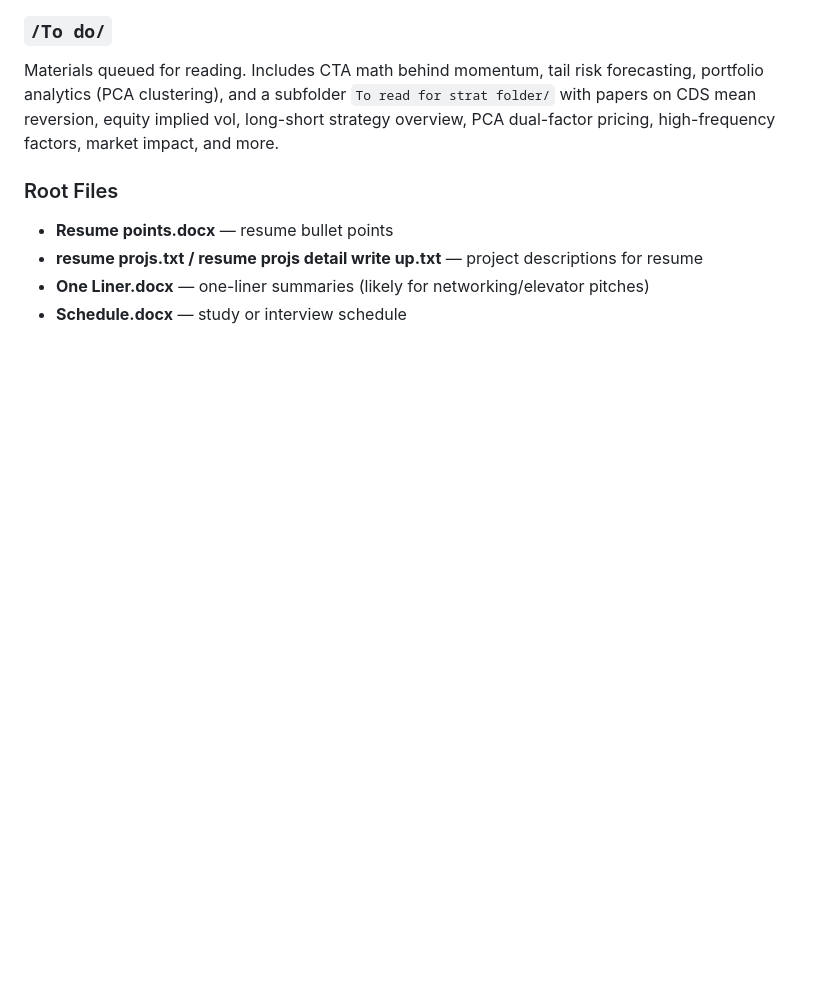
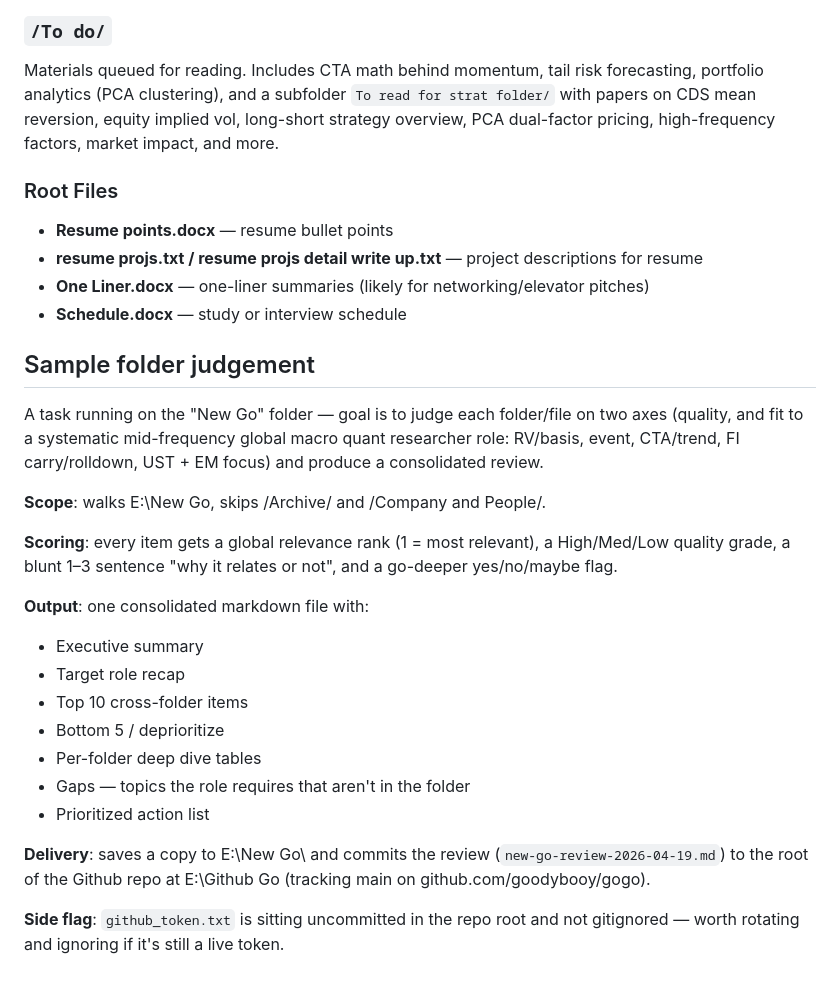
Before and after one commit to goodybooy/gogo, a Markdown page: q_claude.md, the part around the change. Rendered like a GitHub page; blank space fills up the shorter version.

Commit message:
add sample folder judgement section to q_claude.md

```diff
--- a/q_claude.md
+++ b/q_claude.md
@@ -51,3 +51,24 @@ Materials queued for reading. Includes CTA math behind momentum, tail risk forec
 - **resume projs.txt / resume projs detail write up.txt** — project descriptions for resume
 - **One Liner.docx** — one-liner summaries (likely for networking/elevator pitches)
 - **Schedule.docx** — study or interview schedule
+
+## Sample folder judgement
+
+A task running on the "New Go" folder — goal is to judge each folder/file on two axes (quality, and fit to a systematic mid-frequency global macro quant researcher role: RV/basis, event, CTA/trend, FI carry/rolldown, UST + EM focus) and produce a consolidated review.
+
+**Scope**: walks E:\New Go, skips /Archive/ and /Company and People/.
+
+**Scoring**: every item gets a global relevance rank (1 = most relevant), a High/Med/Low quality grade, a blunt 1–3 sentence "why it relates or not", and a go-deeper yes/no/maybe flag.
+
+**Output**: one consolidated markdown file with:
+- Executive summary
+- Target role recap
+- Top 10 cross-folder items
+- Bottom 5 / deprioritize
+- Per-folder deep dive tables
+- Gaps — topics the role requires that aren't in the folder
+- Prioritized action list
+
+**Delivery**: saves a copy to E:\New Go\ and commits the review (`new-go-review-2026-04-19.md`) to the root of the Github repo at E:\Github Go (tracking main on github.com/goodybooy/gogo).
+
+**Side flag**: `github_token.txt` is sitting uncommitted in the repo root and not gitignored — worth rotating and ignoring if it's still a live token.
```
